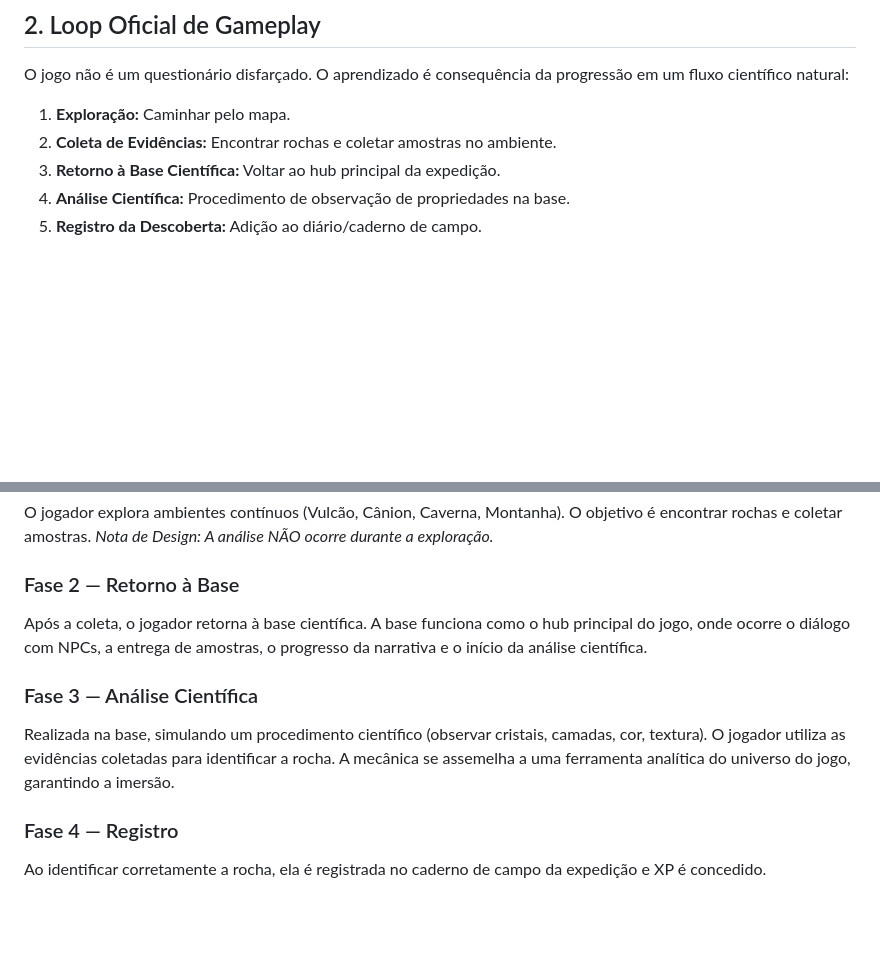
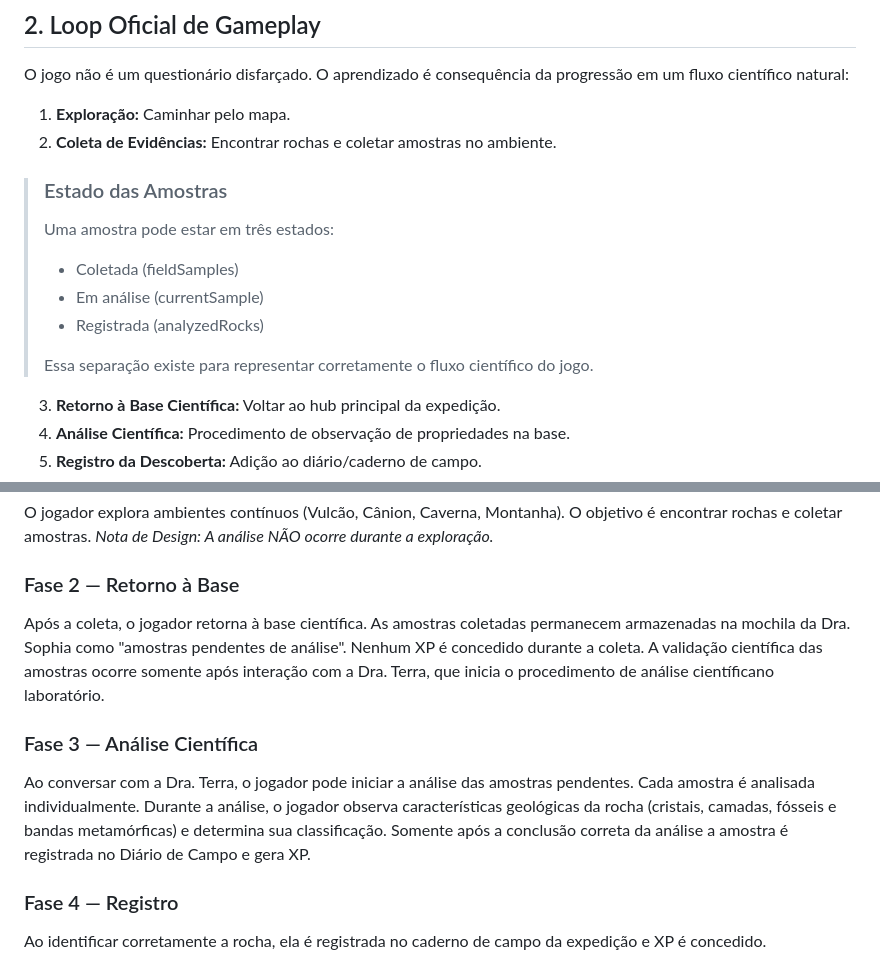
Before and after one commit to Elisabete-MO/flutter_rock_cycle_explorer, a Markdown page: docs/game_design_document.md, 2 parts joined by grey strips. GitHub-like rendering; blank space fills up the shorter version.

Commit message:
docs: add project draft and update game design documentation

```diff
--- a/docs/game_design_document.md
+++ b/docs/game_design_document.md
@@ -19,6 +19,13 @@ O jogo não é um questionário disfarçado. O aprendizado é consequência da p
 
 1. **Exploração:** Caminhar pelo mapa.
 2. **Coleta de Evidências:** Encontrar rochas e coletar amostras no ambiente.
+> ### Estado das Amostras
+> Uma amostra pode estar em três estados:
+>* Coletada (fieldSamples)
+>* Em análise (currentSample)
+>* Registrada (analyzedRocks)
+>
+>Essa separação existe para representar corretamente o fluxo científico do jogo.
 3. **Retorno à Base Científica:** Voltar ao hub principal da expedição.
 4. **Análise Científica:** Procedimento de observação de propriedades na base.
 5. **Registro da Descoberta:** Adição ao diário/caderno de campo.
@@ -34,10 +41,18 @@ O jogador explora ambientes contínuos (Vulcão, Cânion, Caverna, Montanha). O
 *Nota de Design: A análise NÃO ocorre durante a exploração.*
 
 ### Fase 2 — Retorno à Base
-Após a coleta, o jogador retorna à base científica. A base funciona como o hub principal do jogo, onde ocorre o diálogo com NPCs, a entrega de amostras, o progresso da narrativa e o início da análise científica.
+
+Após a coleta, o jogador retorna à base científica.
+As amostras coletadas permanecem armazenadas na mochila da Dra. Sophia como "amostras pendentes de análise".
+Nenhum XP é concedido durante a coleta.
+A validação científica das amostras ocorre somente após interação com a Dra. Terra, que inicia o procedimento de análise científicano laboratório.
 
 ### Fase 3 — Análise Científica
-Realizada na base, simulando um procedimento científico (observar cristais, camadas, cor, textura). O jogador utiliza as evidências coletadas para identificar a rocha. A mecânica se assemelha a uma ferramenta analítica do universo do jogo, garantindo a imersão.
+
+Ao conversar com a Dra. Terra, o jogador pode iniciar a análise das amostras pendentes.
+Cada amostra é analisada individualmente.
+Durante a análise, o jogador observa características geológicas da rocha (cristais, camadas, fósseis e bandas metamórficas) e determina sua classificação.
+Somente após a conclusão correta da análise a amostra é registrada no Diário de Campo e gera XP.
 
 ### Fase 4 — Registro
 Ao identificar corretamente a rocha, ela é registrada no caderno de campo da expedição e XP é concedido.
```
